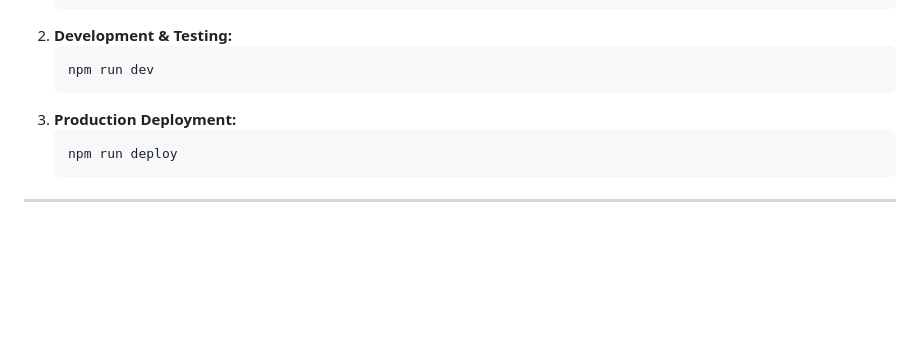
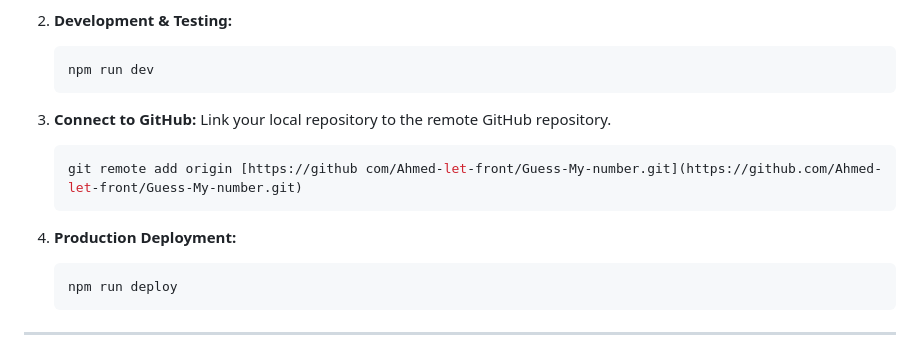
Before and after one commit to Ahmed-let-front/Guess-My-number, a Markdown page: README.md, the part around one of its changes. Rendered like a GitHub page; blank space fills up the shorter version.

````diff
--- a/README.md
+++ b/README.md
@@ -67,7 +69,14 @@ This project moves away from external CDNs, opting for a professional **npm-mana
     ```bash
     npm run dev
     ```
-3.  **Production Deployment:**
+3.  **Connect to GitHub:**
+    Link your local repository to the remote GitHub repository.
+
+    ```bash
+    git remote add origin [https://github com/Ahmed-let-front/Guess-My-number.git](https://github.com/Ahmed-let-front/Guess-My-number.git)
+    ```
+
+4.  **Production Deployment:**
     ```bash
     npm run deploy
     ```
````
Also changed, not shown: other parts of README.md (+19 -17 lines).
